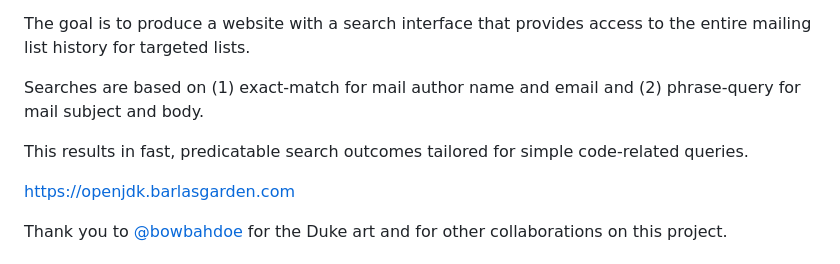
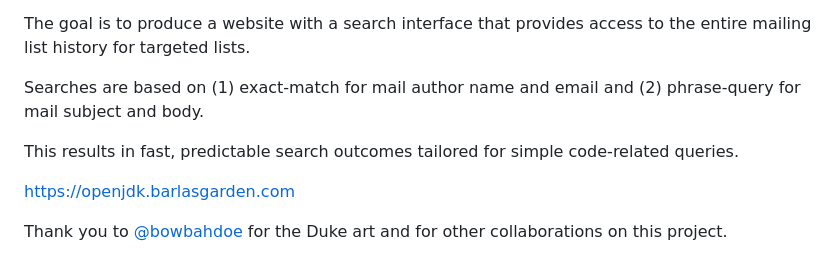
Before and after one commit to ebarlas/openjdk-mail-search, a Markdown page: README.md, the part around the change. Rendered like a GitHub page.

Commit message:
Fix typo in README doc.

```diff
--- a/README.md
+++ b/README.md
@@ -9,7 +9,7 @@ history for targeted lists.
 
 Searches are based on (1) exact-match for mail author name and email and (2) phrase-query for mail subject and body.
 
-This results in fast, predicatable search outcomes tailored for simple code-related queries.
+This results in fast, predictable search outcomes tailored for simple code-related queries.
 
 https://openjdk.barlasgarden.com
 
```
